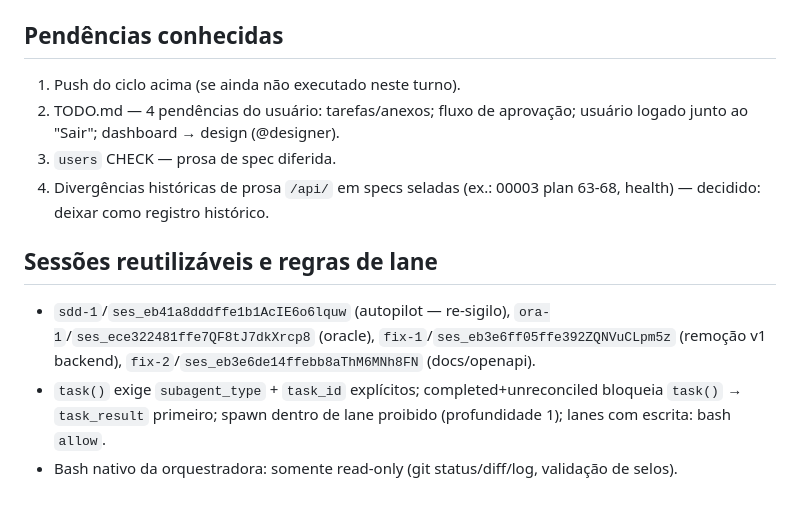
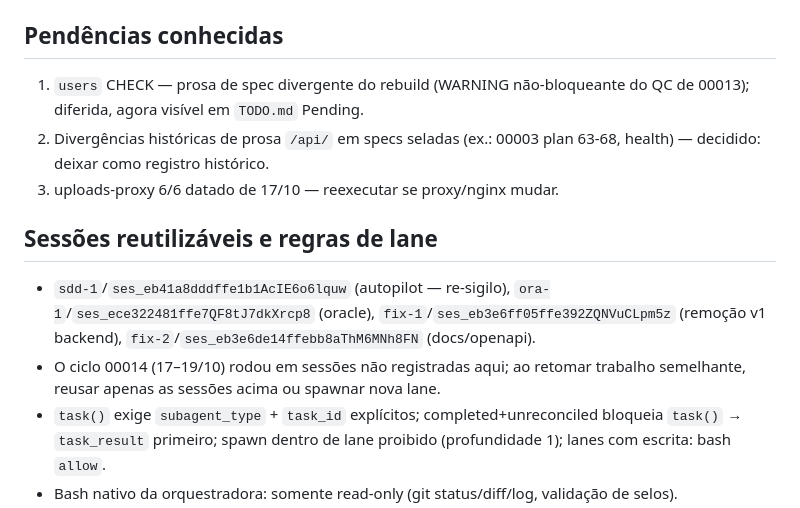
Before and after one commit to amarildolacerda/inhome, a Markdown page: compact.MD, the part around one of its changes. Drawn GitHub-style.

```diff
--- a/compact.MD
+++ b/compact.MD
@@ -51,14 +45,14 @@
 
 ## Pendências conhecidas
 
-1. Push do ciclo acima (se ainda não executado neste turno).
-2. TODO.md — 4 pendências do usuário: tarefas/anexos; fluxo de aprovação; usuário logado junto ao "Sair"; dashboard → design (@designer).
-3. `users` CHECK — prosa de spec diferida.
-4. Divergências históricas de prosa `/api/` em specs seladas (ex.: 00003 plan 63-68, health) — decidido: deixar como registro histórico.
+1. `users` CHECK — prosa de spec divergente do rebuild (WARNING não-bloqueante do QC de 00013); diferida, agora visível em `TODO.md` Pending.
+2. Divergências históricas de prosa `/api/` em specs seladas (ex.: 00003 plan 63-68, health) — decidido: deixar como registro histórico.
+3. uploads-proxy 6/6 datado de 17/10 — reexecutar se proxy/nginx mudar.
 
 ## Sessões reutilizáveis e regras de lane
 
 - `sdd-1`/`ses_eb41a8dddffe1b1AcIE6o6lquw` (autopilot — re-sigilo), `ora-1`/`ses_ece322481ffe7QF8tJ7dkXrcp8` (oracle), `fix-1`/`ses_eb3e6ff05ffe392ZQNVuCLpm5z` (remoção v1 backend), `fix-2`/`ses_eb3e6de14ffebb8aThM6MNh8FN` (docs/openapi).
+- O ciclo 00014 (17–19/10) rodou em sessões não registradas aqui; ao retomar trabalho semelhante, reusar apenas as sessões acima ou spawnar nova lane.
 - `task()` exige `subagent_type` + `task_id` explícitos; completed+unreconciled bloqueia `task()` → `task_result` primeiro; spawn dentro de lane proibido (profundidade 1); lanes com escrita: bash `allow`.
 - Bash nativo da orquestradora: somente read-only (git status/diff/log, validação de selos).
 - Timestamp `[DD/MM HH:MM]` em todo status de mudança de fase.
```
Also changed, not shown: other parts of compact.MD (+20 -26 lines), TODO.md (+1 -1 lines).
